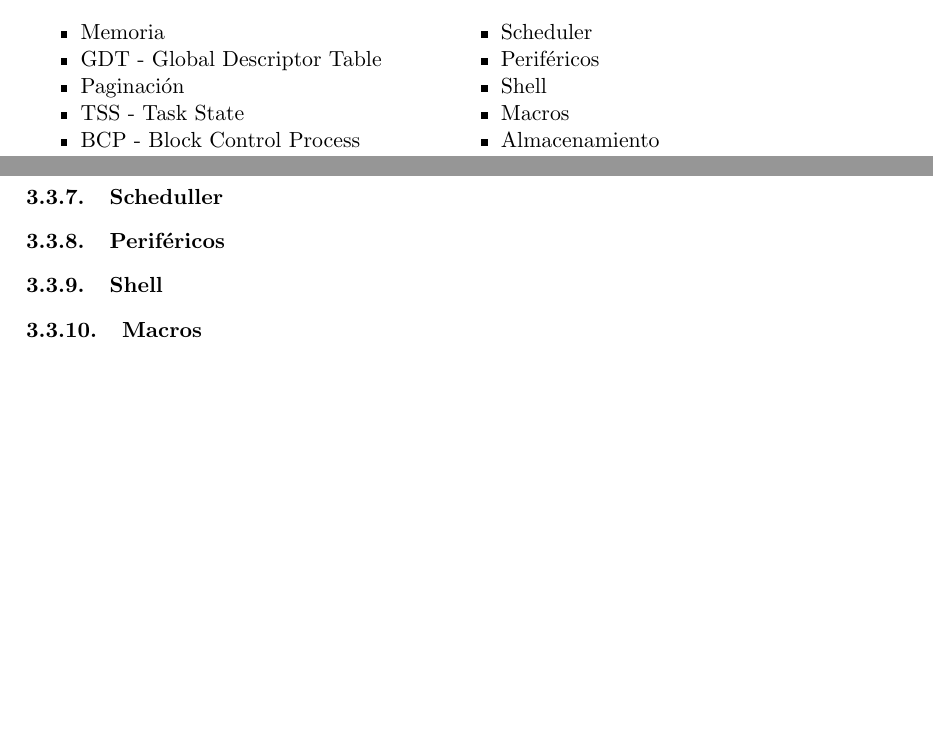
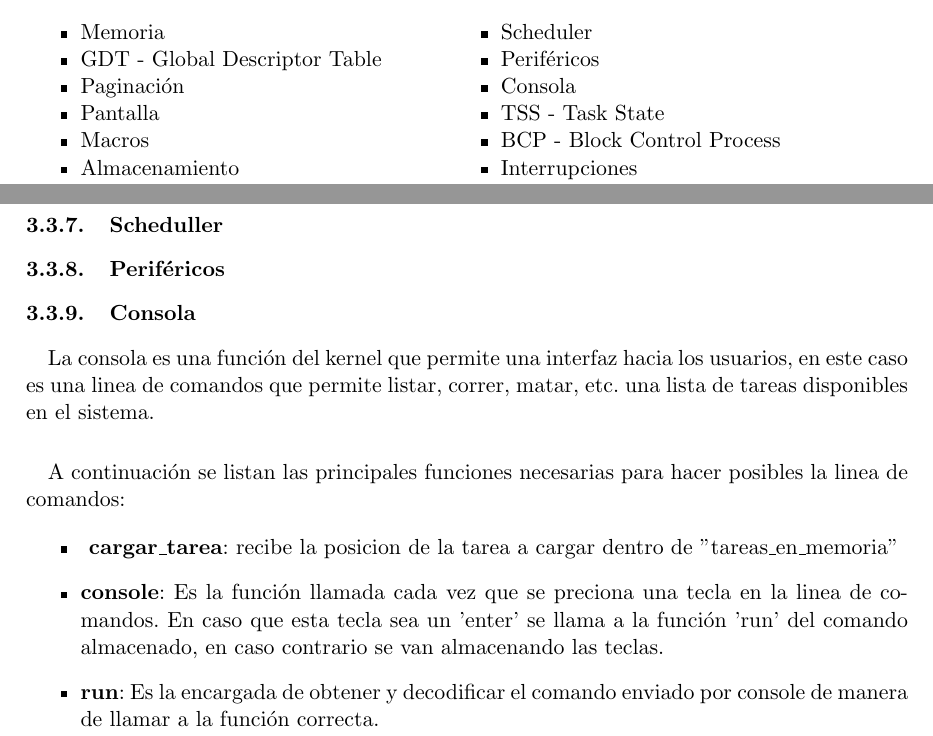
Before and after one commit to pbrusco/orga2-tp-final, a LaTeX document (informe/informe.tex): two parts of pages 4 and 8 of 9, joined at a grey line, cut so that both start at the same text, the shorter picture padded with empty space. Compiled offline with pdfLaTeX.

Commit message:
console explanation

```diff
--- a/informe/informe.tex
+++ b/informe/informe.tex
@@ -92,7 +92,8 @@ Para ejecutar el kernel basta con bla bla bla.... Una vez cargado, el kernel mos
 			\item GDT - Global Descriptor Table
 			\item Periféricos
 			\item Paginación
-			\item Shell
+			\item Consola
+			\item Pantalla
 			\item TSS - Task State
 			\item Macros
 			\item BCP - Block Control Process
@@ -217,7 +218,26 @@ Para ejecutar el kernel basta con bla bla bla.... Una vez cargado, el kernel mos
 		\subsubsection{Interrupciones}
 		\subsubsection{Scheduller}
 		\subsubsection{Periféricos}
-		\subsubsection{Shell}
+		\subsubsection{Consola}
+			\paragraph{}
+				La consola es una función del kernel que permite una interfaz hacia los usuarios, en este caso es una linea de comandos que permite listar, correr, matar, etc. una lista de tareas disponibles en el sistema.
+			\paragraph{}
+				A continuación se listan las principales funciones necesarias para hacer posibles la linea de comandos:
+				\begin{itemize}
+
+                    \item \textbf{ cargar\_tarea}: recibe la posicion de la tarea a cargar dentro de "tareas\_en\_memoria"
+
+                    \item \textbf{console}: Es la función llamada cada vez que se preciona una tecla en la linea de comandos. En caso que esta tecla sea un 'enter' se llama a la función 'run' del comando almacenado, en caso contrario se van almacenando las teclas.
+                    \item \textbf{run}: Es la encargada de obtener y decodificar el comando enviado por console de manera de llamar a la función correcta.
+
+
+
+				\end{itemize}
+
+
+
+
+     	\subsubsection{Pantalla}
 		\subsubsection{Macros}
 		\subsubsection{Almacenamiento}
 	\subsection{Ensamblando el Kernel}
```
Also changed, not shown: informe/informe.pdf, informe/informe.tex (6 more changed lines).
